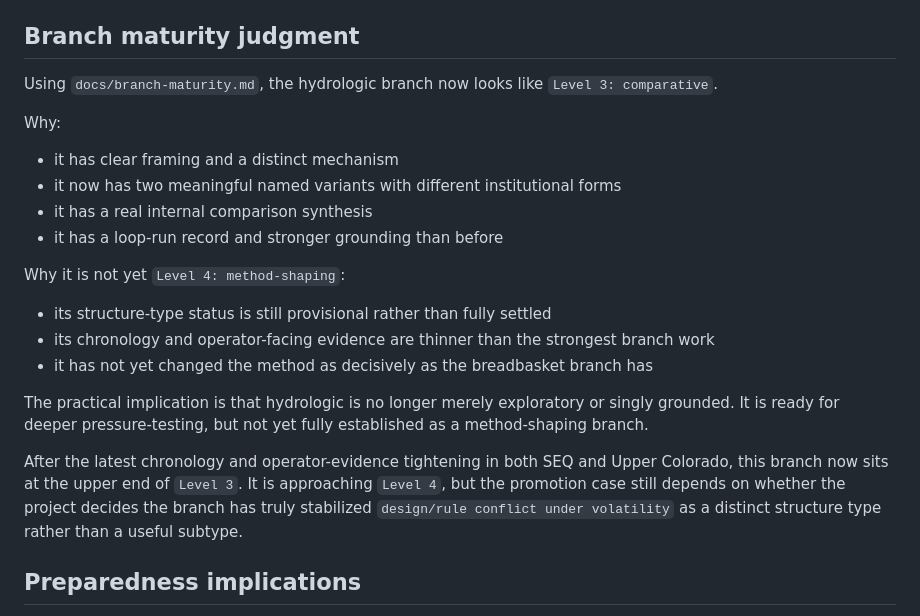
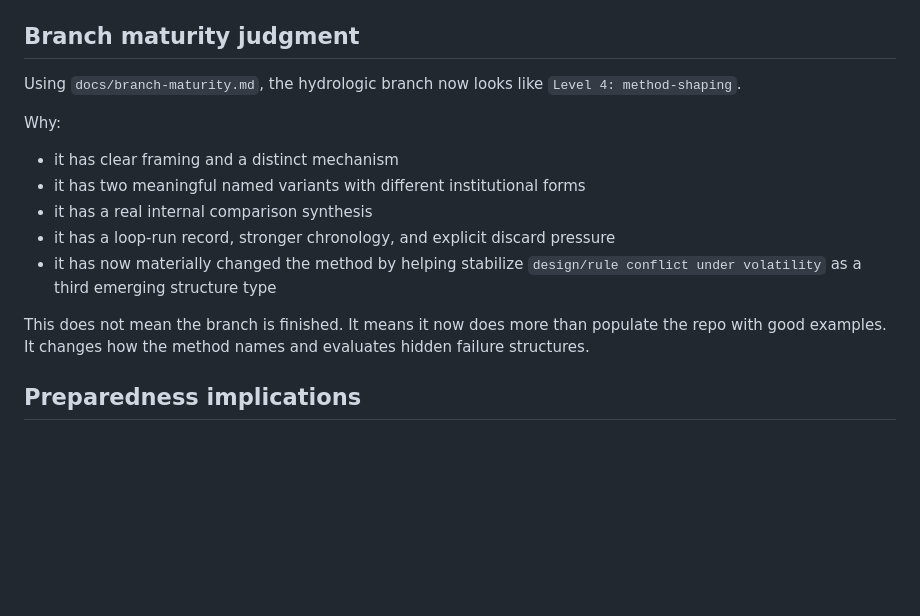
Before and after one commit to metaviews/meta-autoresearch, a Markdown page: research/syntheses/2026-03-27-hydrologic-branch-comparison.md, the part around the change. Drawn GitHub-style; blank space fills up the shorter version.

Commit message:
Promote hydrologic to method-shaping
Update the maturity and structure-type syntheses to treat the hydrologic branch as Level 4 and recognize design/rule conflict under volatility as a usable third emerging structure type in the method.

```diff
--- a/research/syntheses/2026-03-27-hydrologic-branch-comparison.md
+++ b/research/syntheses/2026-03-27-hydrologic-branch-comparison.md
@@ -77,24 +77,17 @@ What is still unresolved:
 
 ## Branch maturity judgment
 
-Using `docs/branch-maturity.md`, the hydrologic branch now looks like `Level 3: comparative`.
+Using `docs/branch-maturity.md`, the hydrologic branch now looks like `Level 4: method-shaping`.
 
 Why:
 
 - it has clear framing and a distinct mechanism
-- it now has two meaningful named variants with different institutional forms
+- it has two meaningful named variants with different institutional forms
 - it has a real internal comparison synthesis
-- it has a loop-run record and stronger grounding than before
+- it has a loop-run record, stronger chronology, and explicit discard pressure
+- it has now materially changed the method by helping stabilize `design/rule conflict under volatility` as a third emerging structure type
 
-Why it is not yet `Level 4: method-shaping`:
-
-- its structure-type status is still provisional rather than fully settled
-- its chronology and operator-facing evidence are thinner than the strongest branch work
-- it has not yet changed the method as decisively as the breadbasket branch has
-
-The practical implication is that hydrologic is no longer merely exploratory or singly grounded. It is ready for deeper pressure-testing, but not yet fully established as a method-shaping branch.
-
-After the latest chronology and operator-evidence tightening in both SEQ and Upper Colorado, this branch now sits at the upper end of `Level 3`. It is approaching `Level 4`, but the promotion case still depends on whether the project decides the branch has truly stabilized `design/rule conflict under volatility` as a distinct structure type rather than a useful subtype.
+This does not mean the branch is finished. It means it now does more than populate the repo with good examples. It changes how the method names and evaluates hidden failure structures.
 
 ## Preparedness implications
 
```
Also changed, not shown: docs/branch-maturity.md (+1 -1 lines), research/syntheses/2026-03-27-emerging-structure-types-comparison.md (+2 -2 lines).
